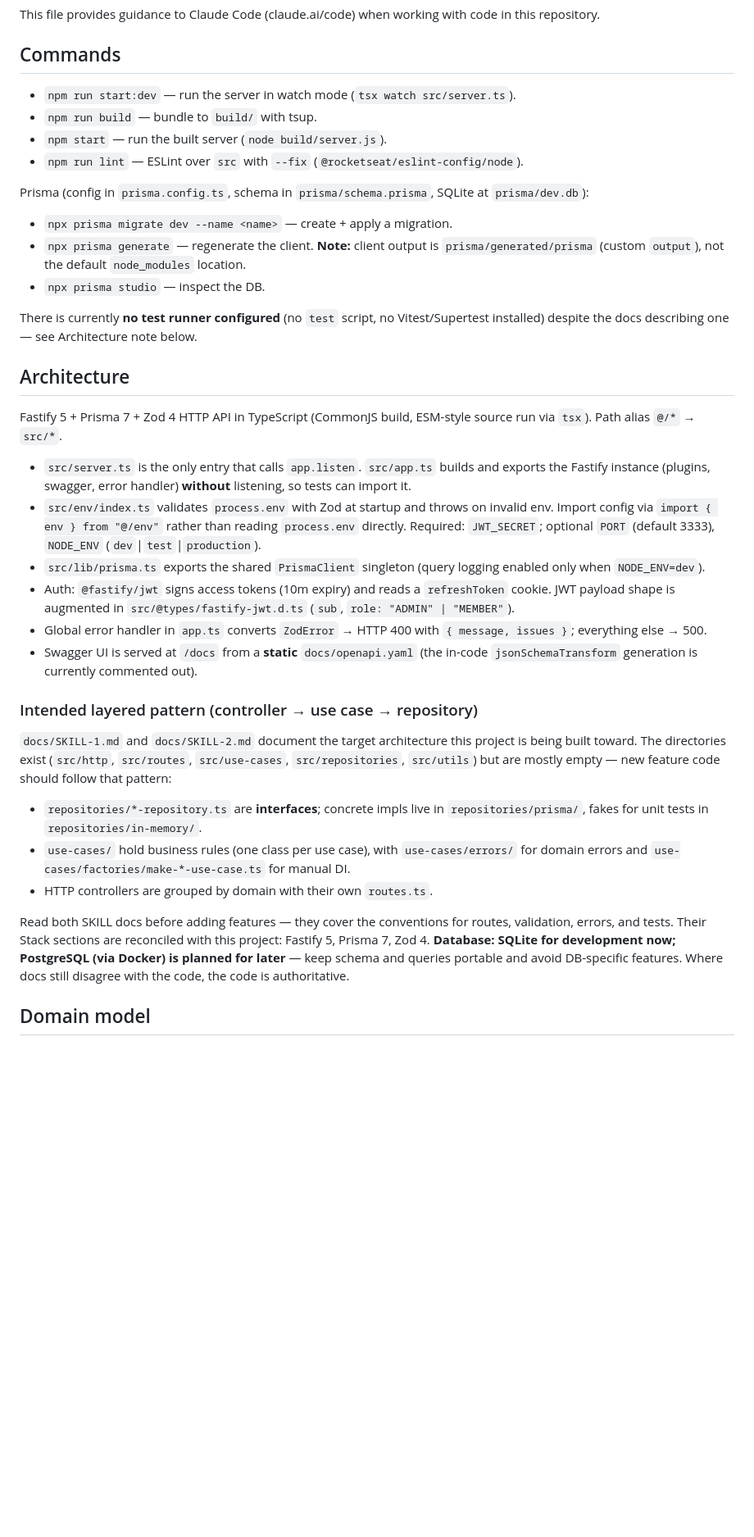
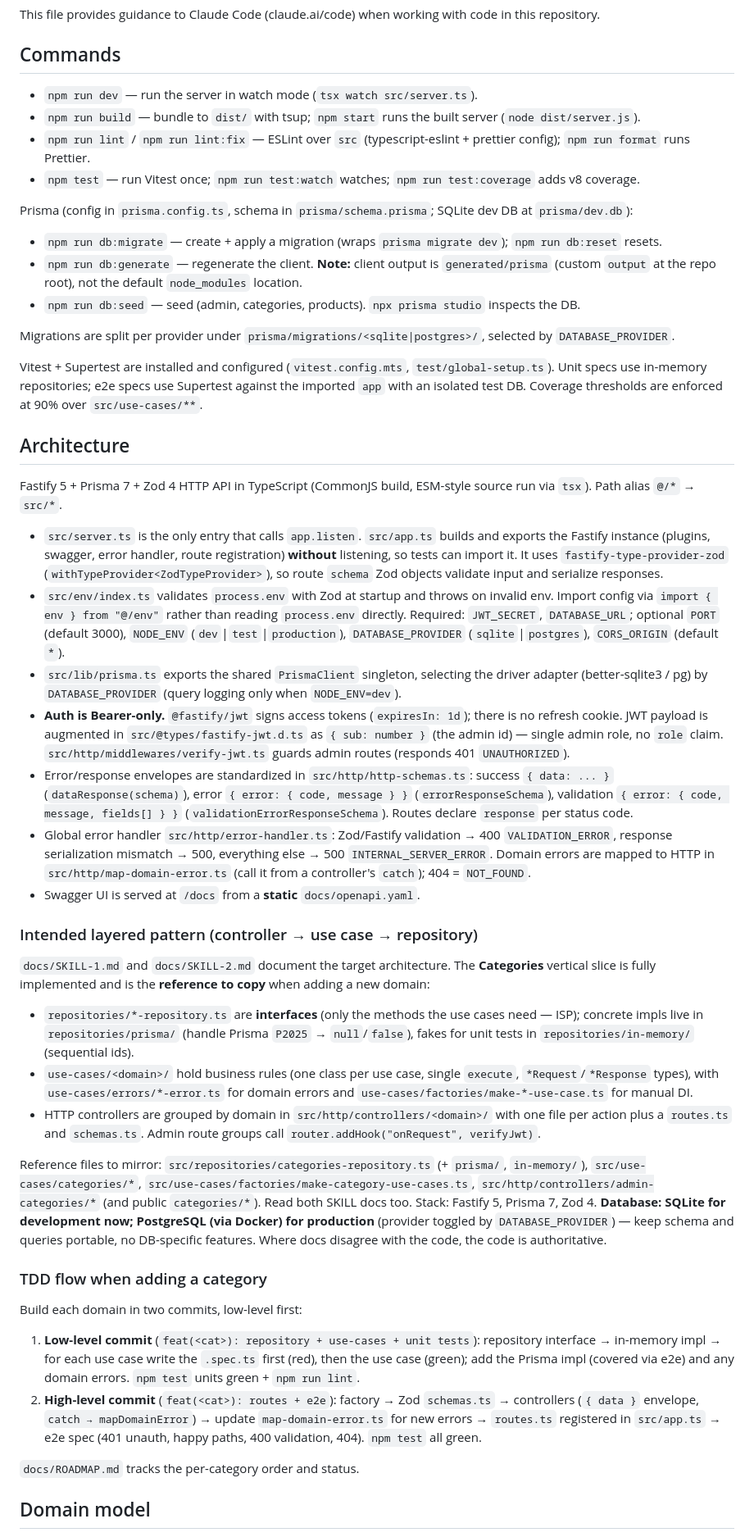
Before and after one commit to pi-tny/tny-backend, a Markdown page: CLAUDE.md, the part around one of its changes. Shown at 82% size. Rendered like a GitHub page; blank space fills up the shorter version.

Commit message:
chore: refresh CLAUDE.md + add development roadmap

```diff
--- a/CLAUDE.md
+++ b/CLAUDE.md
@@ -4,37 +4,48 @@ This file provides guidance to Claude Code (claude.ai/code) when working with co
 
 ## Commands
 
-- `npm run start:dev` — run the server in watch mode (`tsx watch src/server.ts`).
-- `npm run build` — bundle to `build/` with tsup.
-- `npm start` — run the built server (`node build/server.js`).
-- `npm run lint` — ESLint over `src` with `--fix` (`@rocketseat/eslint-config/node`).
+- `npm run dev` — run the server in watch mode (`tsx watch src/server.ts`).
+- `npm run build` — bundle to `dist/` with tsup; `npm start` runs the built server (`node dist/server.js`).
+- `npm run lint` / `npm run lint:fix` — ESLint over `src` (typescript-eslint + prettier config); `npm run format` runs Prettier.
+- `npm test` — run Vitest once; `npm run test:watch` watches; `npm run test:coverage` adds v8 coverage.
 
-Prisma (config in `prisma.config.ts`, schema in `prisma/schema.prisma`, SQLite at `prisma/dev.db`):
-- `npx prisma migrate dev --name <name>` — create + apply a migration.
-- `npx prisma generate` — regenerate the client. **Note:** client output is `prisma/generated/prisma` (custom `output`), not the default `node_modules` location.
-- `npx prisma studio` — inspect the DB.
+Prisma (config in `prisma.config.ts`, schema in `prisma/schema.prisma`; SQLite dev DB at `prisma/dev.db`):
+- `npm run db:migrate` — create + apply a migration (wraps `prisma migrate dev`); `npm run db:reset` resets.
+- `npm run db:generate` — regenerate the client. **Note:** client output is `generated/prisma` (custom `output` at the repo root), not the default `node_modules` location.
+- `npm run db:seed` — seed (admin, categories, products). `npx prisma studio` inspects the DB.
 
-There is currently **no test runner configured** (no `test` script, no Vitest/Supertest installed) despite the docs describing one — see Architecture note below.
+Migrations are split per provider under `prisma/migrations/<sqlite|postgres>/`, selected by `DATABASE_PROVIDER`.
+
+Vitest + Supertest are installed and configured (`vitest.config.mts`, `test/global-setup.ts`). Unit specs use in-memory repositories; e2e specs use Supertest against the imported `app` with an isolated test DB. Coverage thresholds are enforced at 90% over `src/use-cases/**`.
 
 ## Architecture
 
 Fastify 5 + Prisma 7 + Zod 4 HTTP API in TypeScript (CommonJS build, ESM-style source run via `tsx`). Path alias `@/*` → `src/*`.
 
-- `src/server.ts` is the only entry that calls `app.listen`. `src/app.ts` builds and exports the Fastify instance (plugins, swagger, error handler) **without** listening, so tests can import it.
-- `src/env/index.ts` validates `process.env` with Zod at startup and throws on invalid env. Import config via `import { env } from "@/env"` rather than reading `process.env` directly. Required: `JWT_SECRET`; optional `PORT` (default 3333), `NODE_ENV` (`dev`|`test`|`production`).
-- `src/lib/prisma.ts` exports the shared `PrismaClient` singleton (query logging enabled only when `NODE_ENV=dev`).
-- Auth: `@fastify/jwt` signs access tokens (10m expiry) and reads a `refreshToken` cookie. JWT payload shape is augmented in `src/@types/fastify-jwt.d.ts` (`sub`, `role: "ADMIN" | "MEMBER"`).
-- Global error handler in `app.ts` converts `ZodError` → HTTP 400 with `{ message, issues }`; everything else → 500.
-- Swagger UI is served at `/docs` from a **static** `docs/openapi.yaml` (the in-code `jsonSchemaTransform` generation is currently commented out).
+- `src/server.ts` is the only entry that calls `app.listen`. `src/app.ts` builds and exports the Fastify instance (plugins, swagger, error handler, route registration) **without** listening, so tests can import it. It uses `fastify-type-provider-zod` (`withTypeProvider<ZodTypeProvider>`), so route `schema` Zod objects validate input and serialize responses.
+- `src/env/index.ts` validates `process.env` with Zod at startup and throws on invalid env. Import config via `import { env } from "@/env"` rather than reading `process.env` directly. Required: `JWT_SECRET`, `DATABASE_URL`; optional `PORT` (default 3000), `NODE_ENV` (`dev`|`test`|`production`), `DATABASE_PROVIDER` (`sqlite`|`postgres`), `CORS_ORIGIN` (default `*`).
+- `src/lib/prisma.ts` exports the shared `PrismaClient` singleton, selecting the driver adapter (better-sqlite3 / pg) by `DATABASE_PROVIDER` (query logging only when `NODE_ENV=dev`).
+- **Auth is Bearer-only.** `@fastify/jwt` signs access tokens (`expiresIn: 1d`); there is no refresh cookie. JWT payload is augmented in `src/@types/fastify-jwt.d.ts` as `{ sub: number }` (the admin id) — single admin role, no `role` claim. `src/http/middlewares/verify-jwt.ts` guards admin routes (responds 401 `UNAUTHORIZED`).
+- Error/response envelopes are standardized in `src/http/http-schemas.ts`: success `{ data: ... }` (`dataResponse(schema)`), error `{ error: { code, message } }` (`errorResponseSchema`), validation `{ error: { code, message, fields[] } }` (`validationErrorResponseSchema`). Routes declare `response` per status code.
+- Global error handler `src/http/error-handler.ts`: Zod/Fastify validation → 400 `VALIDATION_ERROR`, response serialization mismatch → 500, everything else → 500 `INTERNAL_SERVER_ERROR`. Domain errors are mapped to HTTP in `src/http/map-domain-error.ts` (call it from a controller's `catch`); 404 = `NOT_FOUND`.
+- Swagger UI is served at `/docs` from a **static** `docs/openapi.yaml`.
 
 ### Intended layered pattern (controller → use case → repository)
 
-`docs/SKILL-1.md` and `docs/SKILL-2.md` document the target architecture this project is being built toward. The directories exist (`src/http`, `src/routes`, `src/use-cases`, `src/repositories`, `src/utils`) but are mostly empty — new feature code should follow that pattern:
-- `repositories/*-repository.ts` are **interfaces**; concrete impls live in `repositories/prisma/`, fakes for unit tests in `repositories/in-memory/`.
-- `use-cases/` hold business rules (one class per use case), with `use-cases/errors/` for domain errors and `use-cases/factories/make-*-use-case.ts` for manual DI.
-- HTTP controllers are grouped by domain with their own `routes.ts`.
+`docs/SKILL-1.md` and `docs/SKILL-2.md` document the target architecture. The **Categories** vertical slice is fully implemented and is the **reference to copy** when adding a new domain:
+- `repositories/*-repository.ts` are **interfaces** (only the methods the use cases need — ISP); concrete impls live in `repositories/prisma/` (handle Prisma `P2025` → `null`/`false`), fakes for unit tests in `repositories/in-memory/` (sequential ids).
+- `use-cases/<domain>/` hold business rules (one class per use case, single `execute`, `*Request`/`*Response` types), with `use-cases/errors/*-error.ts` for domain errors and `use-cases/factories/make-*-use-case.ts` for manual DI.
+- HTTP controllers are grouped by domain in `src/http/controllers/<domain>/` with one file per action plus a `routes.ts` and `schemas.ts`. Admin route groups call `router.addHook("onRequest", verifyJwt)`.
 
-Read both SKILL docs before adding features — they cover the conventions for routes, validation, errors, and tests. Their Stack sections are reconciled with this project: Fastify 5, Prisma 7, Zod 4. **Database: SQLite for development now; PostgreSQL (via Docker) is planned for later** — keep schema and queries portable and avoid DB-specific features. Where docs still disagree with the code, the code is authoritative.
+Reference files to mirror: `src/repositories/categories-repository.ts` (+ `prisma/`, `in-memory/`), `src/use-cases/categories/*`, `src/use-cases/factories/make-category-use-cases.ts`, `src/http/controllers/admin-categories/*` (and public `categories/*`). Read both SKILL docs too. Stack: Fastify 5, Prisma 7, Zod 4. **Database: SQLite for development now; PostgreSQL (via Docker) for production** (provider toggled by `DATABASE_PROVIDER`) — keep schema and queries portable, no DB-specific features. Where docs disagree with the code, the code is authoritative.
+
+### TDD flow when adding a category
+
+Build each domain in two commits, low-level first:
+1. **Low-level commit** (`feat(<cat>): repository + use-cases + unit tests`): repository interface → in-memory impl → for each use case write the `.spec.ts` first (red), then the use case (green); add the Prisma impl (covered via e2e) and any domain errors. `npm test` units green + `npm run lint`.
+2. **High-level commit** (`feat(<cat>): routes + e2e`): factory → Zod `schemas.ts` → controllers (`{ data }` envelope, `catch → mapDomainError`) → update `map-domain-error.ts` for new errors → `routes.ts` registered in `src/app.ts` → e2e spec (401 unauth, happy paths, 400 validation, 404). `npm test` all green.
+
+`docs/ROADMAP.md` tracks the per-category order and status.
 
 ## Domain model
 
```
Also changed, not shown: other parts of CLAUDE.md (+1 -1 lines), docs/ROADMAP.md (added, +33 -0 lines).
